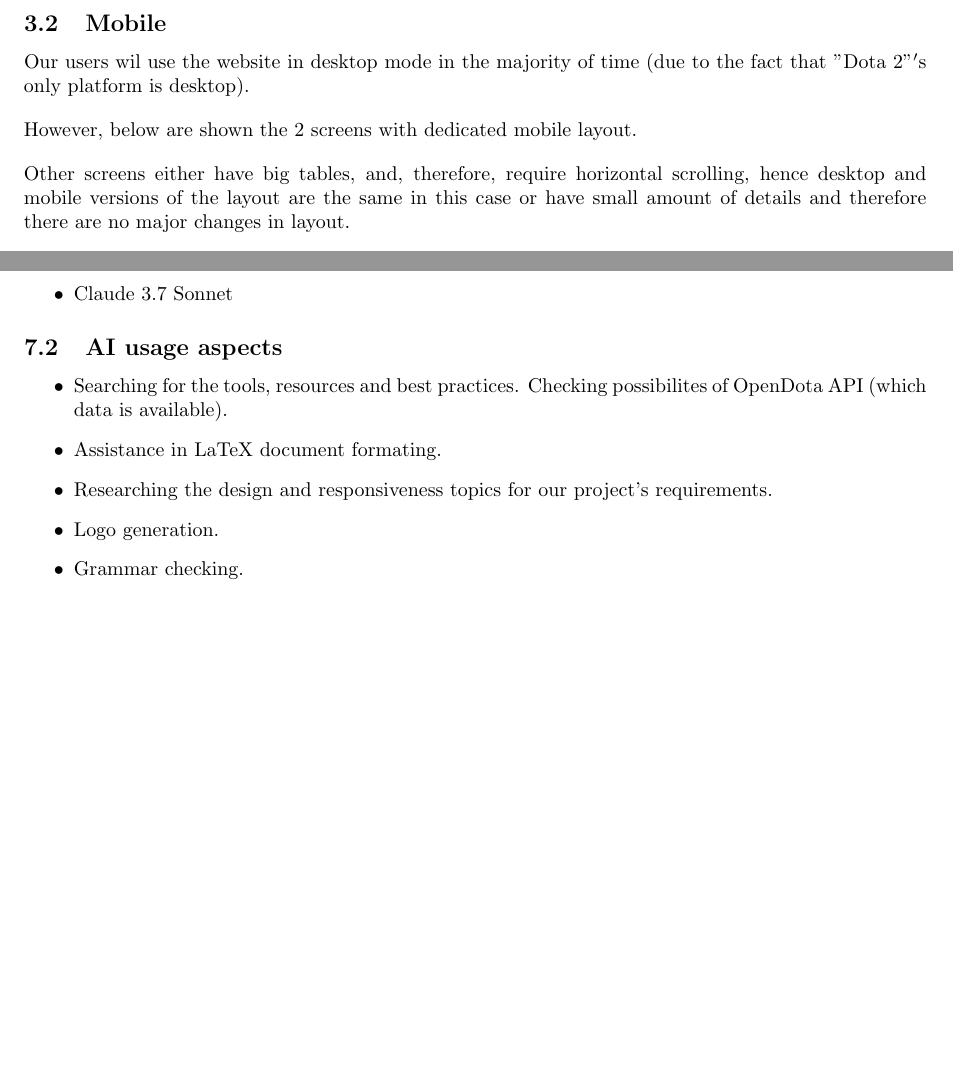
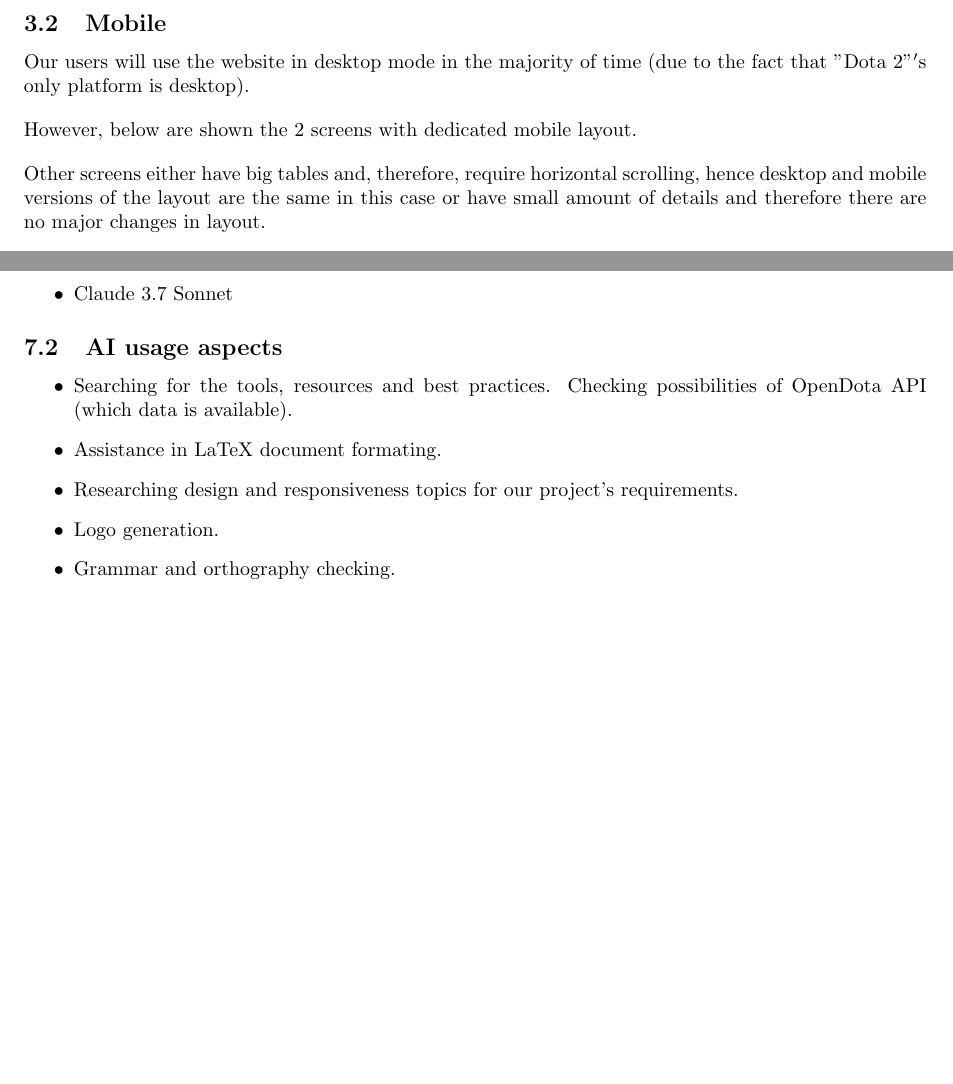
Before and after one commit to ergosumcogito/dota-stats, a LaTeX document (documents/portfolio2/p2_main.tex, which reads documents/portfolio2/sections/03-mockups.tex, documents/portfolio2/sections/07-aiusage.tex): two parts of pages 7 and 13 of 13, joined at a grey line, cut so that both start at the same text, the shorter picture padded with empty space. Compiled offline with pdfLaTeX.

Commit message:
Grammar and orthography check

```diff
--- a/documents/portfolio2/sections/03-mockups.tex
+++ b/documents/portfolio2/sections/03-mockups.tex
@@ -63,13 +63,13 @@
 
     \subsection{Mobile}
 
-    Our users wil use the website in desktop mode in the majority of time (due to the fact that \("\)Dota \(2"\)\('\)s only platform is desktop).
+    Our users will use the website in desktop mode in the majority of time (due to the fact that \("\)Dota \(2"\)\('\)s only platform is desktop).
 
     \vspace{1em}
     However, below are shown the 2 screens with dedicated mobile layout.
 
     \vspace{1em}
-    Other screens either have big tables, and, therefore, require horizontal scrolling, hence desktop and mobile versions of the layout are the same in this case
+    Other screens either have big tables and, therefore, require horizontal scrolling, hence desktop and mobile versions of the layout are the same in this case
     or have small amount of details and therefore there are no major changes in layout.
 
     \begin{figure}[ht]
--- a/documents/portfolio2/sections/07-aiusage.tex
+++ b/documents/portfolio2/sections/07-aiusage.tex
@@ -11,10 +11,10 @@
 
 \begin{itemize}
 
-    \item Searching for the tools, resources and best practices. Checking possibilites of OpenDota API (which data is available).
+    \item Searching for the tools, resources and best practices. Checking possibilities of OpenDota API (which data is available).
     \item Assistance in LaTeX document formating.
-    \item Researching the design and responsiveness topics for our project's requirements.
+    \item Researching design and responsiveness topics for our project's requirements.
     \item Logo generation.
-    \item Grammar checking.
+    \item Grammar and orthography checking.
 
 \end{itemize}
```
Also changed, not shown: documents/portfolio2/sections/02-requirements.tex (+2 -2 lines), documents/portfolio2/sections/05-design-decisions.tex (+1 -1 lines), documents/portfolio2/sections/03-mockups.tex (4 more changed lines).
